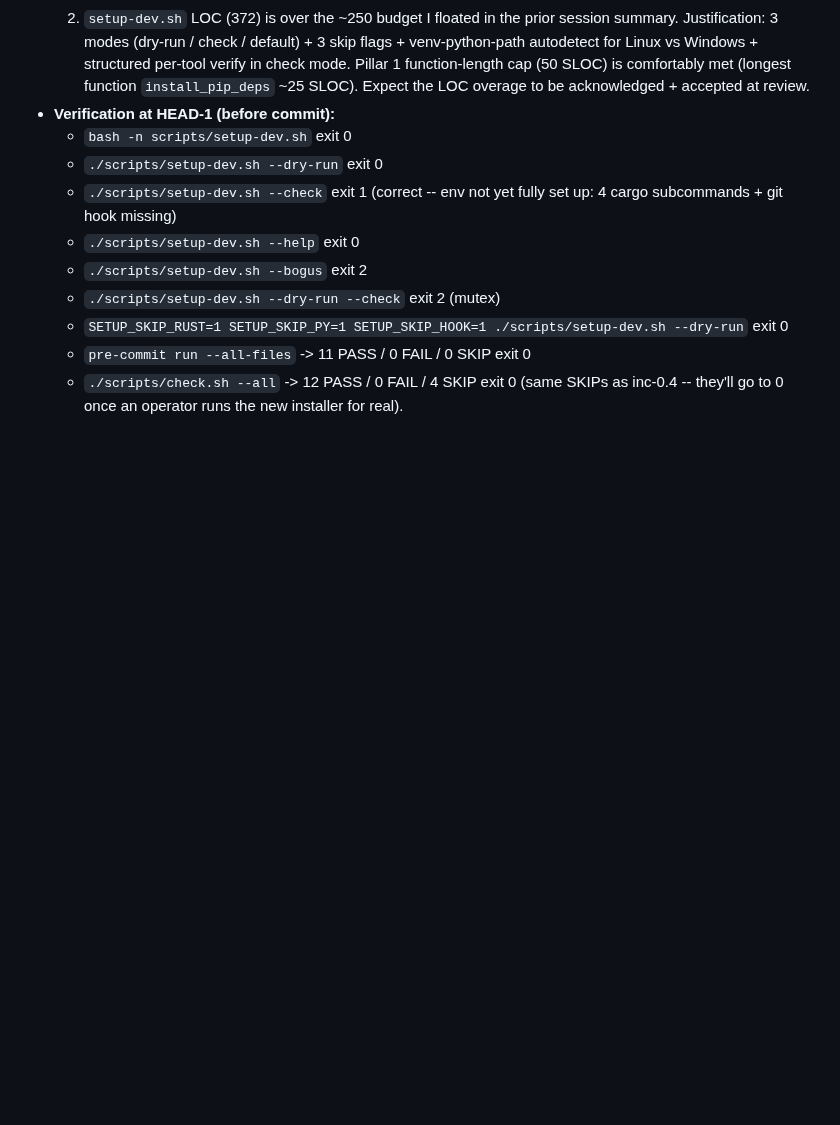
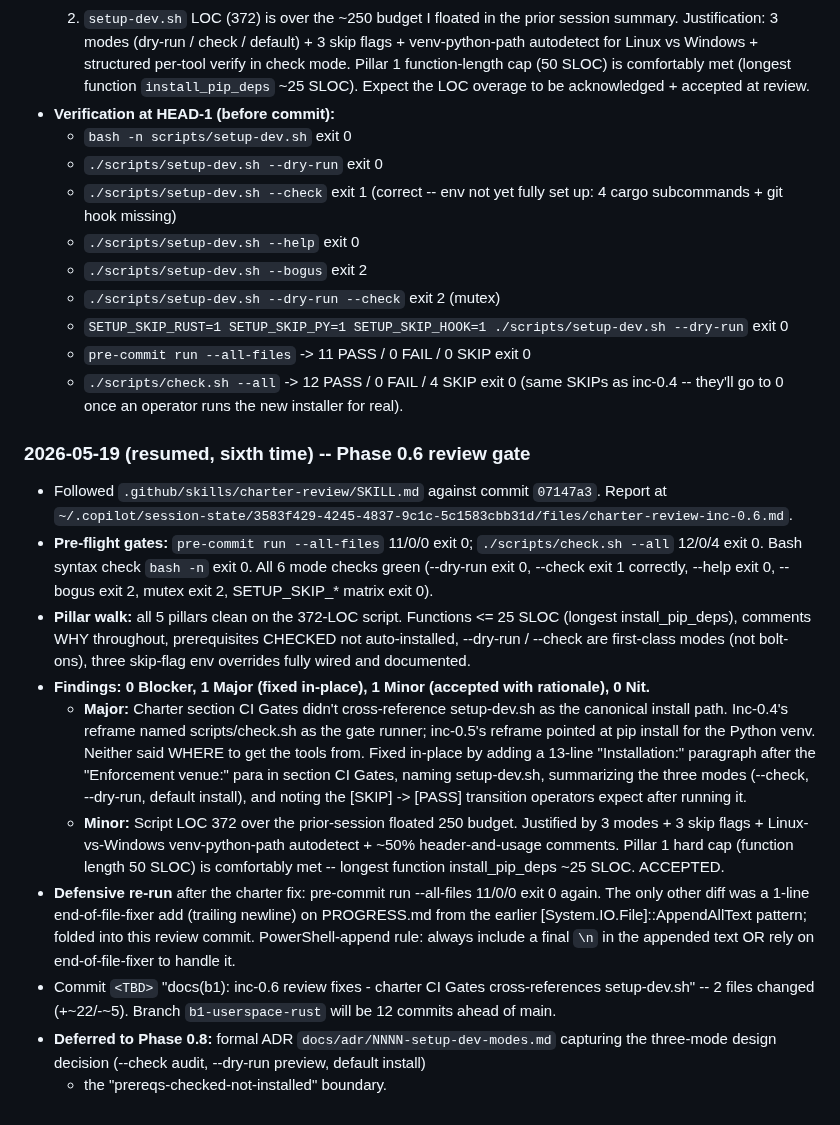
Before and after one commit to mphacker/TeslaUSB, a Markdown page: docs/01-PROGRESS.md, the part around one of its changes. Drawn GitHub-style; blank space fills up the shorter version.

Commit message:
docs(b1): inc-0.6 review fixes - charter CI Gates cross-references setup-dev.sh
Charter coherence fix after inc-0.6 landed scripts/setup-dev.sh.

Inc-0.4 reframe named scripts/check.sh as the gate runner; inc-0.5

reframe pointed at pip install for the Python venv. Neither said

WHERE to get the tools from. A new contributor knew what to run

but had no single command to install everything.

Added a 13-line Installation: paragraph after the Enforcement venue:

paragraph in section CI Gates, naming setup-dev.sh, summarizing the

three modes (--check audit, --dry-run preview, default install),

and explaining the [SKIP] -> [PASS] transition operators expect

after running it (the 4 cargo subcommands currently SKIP because

the dev box doesn't have them installed yet).

Findings: 0 Blocker, 1 Major (fixed in-place), 1 Minor (script LOC

372 over the prior-session-floated 250 budget; accepted with rationale

-- 3 modes + 3 skip flags + cross-platform venv autodetect; Pillar 1

hard cap on function length 50 SLOC comfortably met at <=25), 0 Nit.

Co-authored-by: Copilot <223556219+Copilot@users.noreply.github.com>

```diff
--- a/docs/01-PROGRESS.md
+++ b/docs/01-PROGRESS.md
@@ -950,3 +950,49 @@ or a freshly-flashed SD card before this phase begins. All ⏳.
   - `./scripts/check.sh --all` -> 12 PASS / 0 FAIL / 4 SKIP exit 0
     (same SKIPs as inc-0.4 -- they'll go to 0 once an operator runs
     the new installer for real).
+
+
+### 2026-05-19 (resumed, sixth time) -- Phase 0.6 review gate
+
+- Followed `.github/skills/charter-review/SKILL.md` against commit
+  `07147a3`. Report at
+  `~/.copilot/session-state/3583f429-4245-4837-9c1c-5c1583cbb31d/files/charter-review-inc-0.6.md`.
+- **Pre-flight gates:** `pre-commit run --all-files` 11/0/0 exit 0;
+  `./scripts/check.sh --all` 12/0/4 exit 0. Bash syntax check
+  `bash -n` exit 0. All 6 mode checks green (--dry-run exit 0,
+  --check exit 1 correctly, --help exit 0, --bogus exit 2, mutex
+  exit 2, SETUP_SKIP_* matrix exit 0).
+- **Pillar walk:** all 5 pillars clean on the 372-LOC script. Functions
+  <= 25 SLOC (longest install_pip_deps), comments WHY throughout,
+  prerequisites CHECKED not auto-installed, --dry-run / --check are
+  first-class modes (not bolt-ons), three skip-flag env overrides
+  fully wired and documented.
+- **Findings: 0 Blocker, 1 Major (fixed in-place), 1 Minor (accepted
+  with rationale), 0 Nit.**
+  - **Major:** Charter section CI Gates didn't cross-reference
+    setup-dev.sh as the canonical install path. Inc-0.4's reframe
+    named scripts/check.sh as the gate runner; inc-0.5's reframe
+    pointed at pip install for the Python venv. Neither said WHERE
+    to get the tools from. Fixed in-place by adding a 13-line
+    "Installation:" paragraph after the "Enforcement venue:" para
+    in section CI Gates, naming setup-dev.sh, summarizing the three
+    modes (--check, --dry-run, default install), and noting the
+    [SKIP] -> [PASS] transition operators expect after running it.
+  - **Minor:** Script LOC 372 over the prior-session floated 250
+    budget. Justified by 3 modes + 3 skip flags + Linux-vs-Windows
+    venv-python-path autodetect + ~50% header-and-usage comments.
+    Pillar 1 hard cap (function length 50 SLOC) is comfortably met
+    -- longest function install_pip_deps ~25 SLOC. ACCEPTED.
+- **Defensive re-run** after the charter fix: pre-commit run
+  --all-files 11/0/0 exit 0 again. The only other diff was a 1-line
+  end-of-file-fixer add (trailing newline) on PROGRESS.md from the
+  earlier [System.IO.File]::AppendAllText pattern; folded into this
+  review commit. PowerShell-append rule: always include a final `\n`
+  in the appended text OR rely on end-of-file-fixer to handle it.
+- Commit `<TBD>` "docs(b1): inc-0.6 review fixes - charter CI Gates
+  cross-references setup-dev.sh" -- 2 files changed (+~22/-~5).
+  Branch `b1-userspace-rust` will be 12 commits ahead of main.
+- **Deferred to Phase 0.8:** formal ADR
+  `docs/adr/NNNN-setup-dev-modes.md` capturing the three-mode
+  design decision (--check audit, --dry-run preview, default install)
+  + the "prereqs-checked-not-installed" boundary.
```
Also changed, not shown: other parts of docs/01-PROGRESS.md (+1 -1 lines), docs/03-CODE-QUALITY-CHARTER.md (+13 -0 lines).
